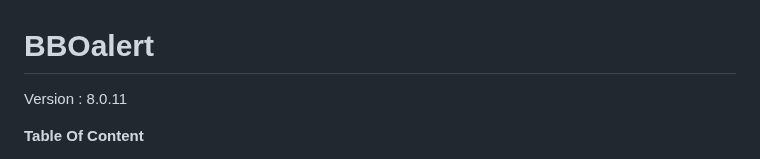
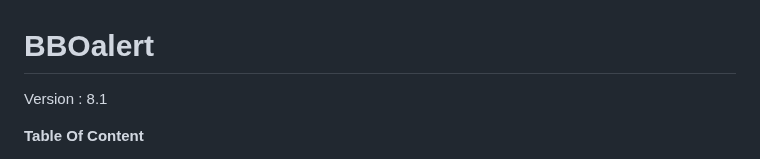
Before and after one commit to stanmaz/BBOalert, a Markdown page: README.md, the part around the change. GitHub-like rendering.

```diff
--- a/README.md
+++ b/README.md
@@ -1,6 +1,6 @@
 # BBOalert
 
-Version : 8.0.11
+Version : 8.1
 
 **Table Of Content**
 
```
